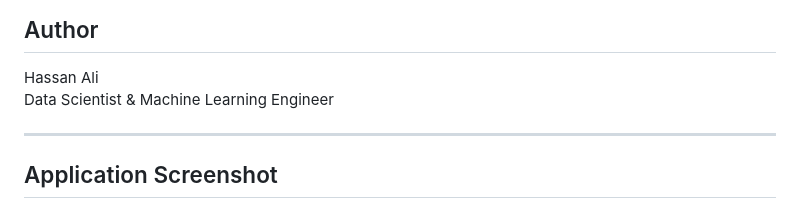
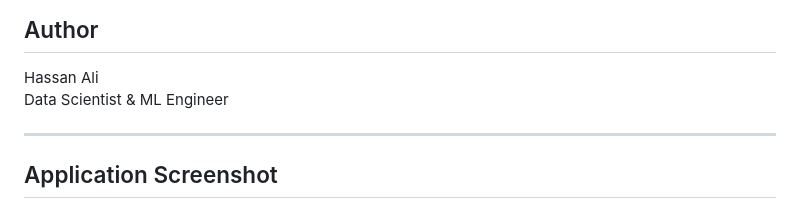
Before and after one commit to hassan-ali786/house-price-prediction-web-app, a Markdown page: README.md, the part around the change. Rendered like a GitHub page.

Commit message:
Update author title in README

```diff
--- a/README.md
+++ b/README.md
@@ -158,7 +158,7 @@ joblib==1.3.2
 ## Author
 
 Hassan Ali
- Data Scientist & Machine Learning Engineer
+ Data Scientist & ML  Engineer
 
 
 ---
```
